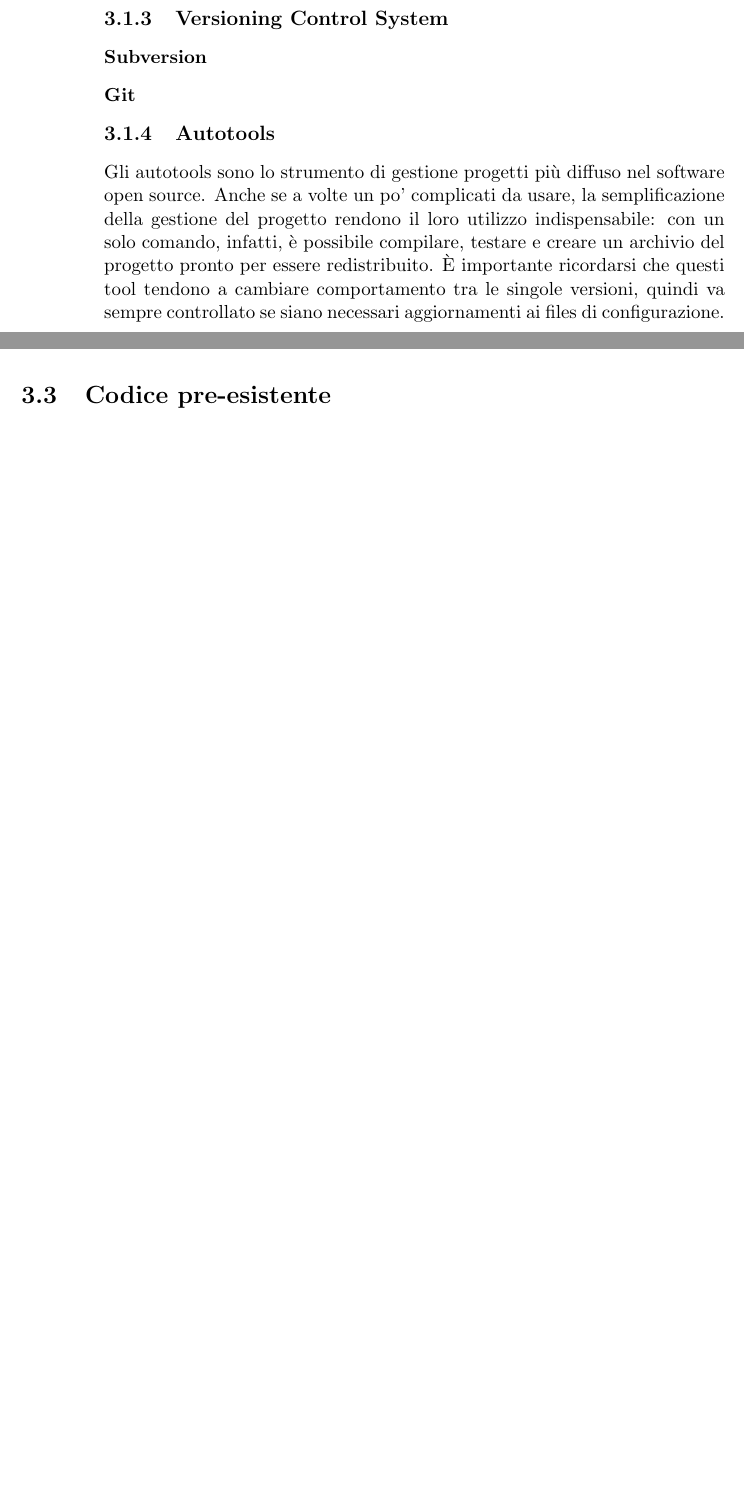
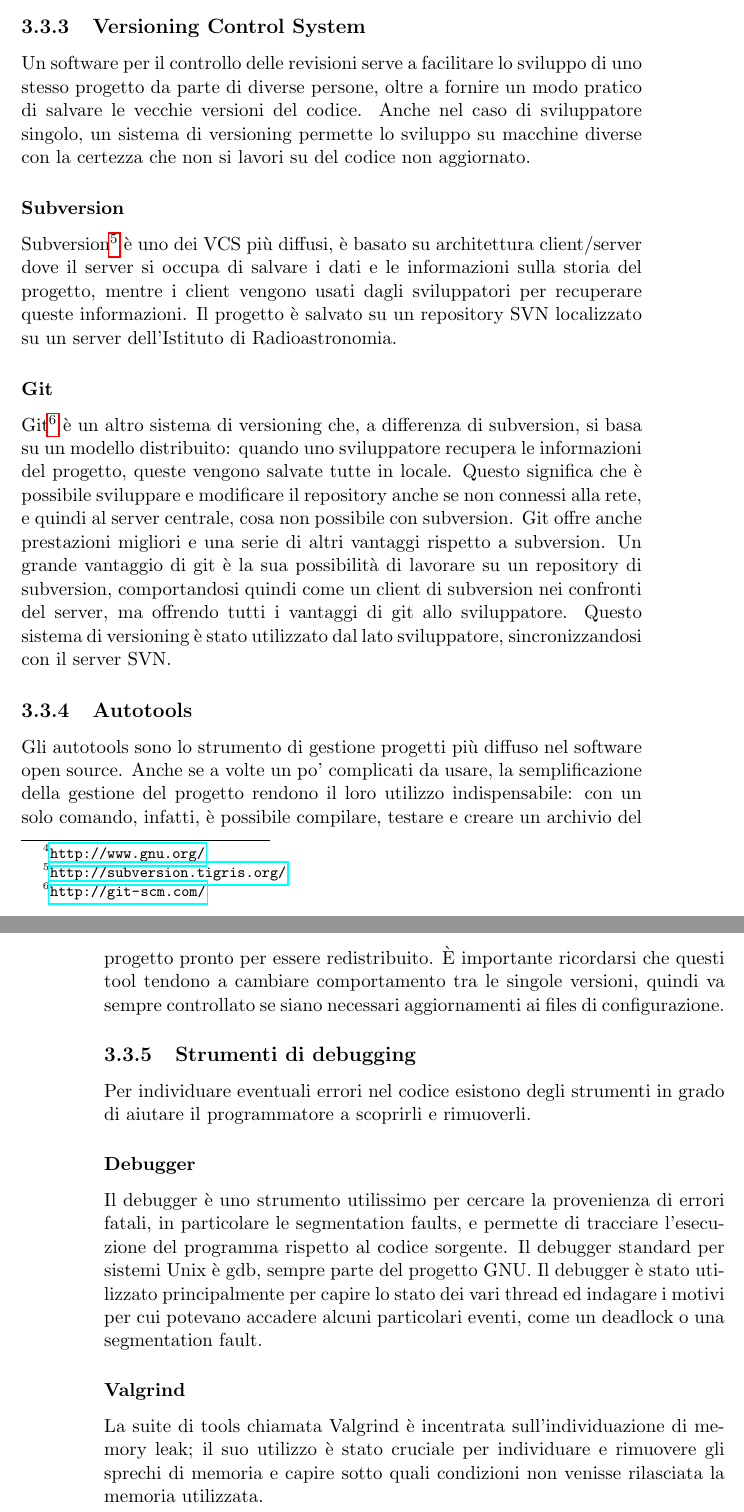
Before and after one commit to Kjir/spectra2, a LaTeX thesis (doc/thesis.tex, which reads doc/chapters/03_sviluppo.tex): two parts of pages 24 and 25 of 31 before the commit and two parts of pages 25 and 26 of 31 after it, joined at a grey line, cut so that both start at the same text, the shorter picture padded with empty space. Compiled offline with pdfLaTeX.

Commit message:
Changed layout of chapter 3
git-svn-id: http://svn.med.ira.inaf.it/repos/spectra2@108 0a187509-3938-4927-b436-45edae4875fc

```diff
--- a/doc/chapters/03_sviluppo.tex
+++ b/doc/chapters/03_sviluppo.tex
@@ -26,2 +69,3 @@ oltre alla possibilit\`a di utilizzare il paraadigma di programmazione
 orientata agli oggetti. Come compilatore \`e stato usato lo standard su sistemi
 unix, cio\`e g++. Questo compilatore fa parte della suite di compilatori del
+progetto GNU\footnote{\url{http://www.gnu.org/}}.
@@ -29,8 +72,32 @@ progetto GNU.
 
 \subsection{Versioning Control System}
+
+Un software per il controllo delle revisioni serve a facilitare lo sviluppo di
+uno stesso progetto da parte di diverse persone, oltre a fornire un modo pratico
+di salvare le vecchie versioni del codice. Anche nel caso di sviluppatore
+singolo, un sistema di versioning permette lo sviluppo su macchine diverse con
+la certezza che non si lavori su del codice non aggiornato.
+
 \subsubsection{Subversion}
+Subversion\footnote{\url{http://subversion.tigris.org/}} \`e uno dei VCS pi\`u
+diffusi, \`e basato su architettura client/server dove il server si occupa di
+salvare i dati e le informazioni sulla storia del progetto, mentre i client
+vengono usati dagli sviluppatori per recuperare queste informazioni. Il progetto
+\`e salvato su un repository SVN localizzato su un server dell'Istituto di
+Radioastronomia.
 
 \subsubsection{Git}
+Git\footnote{\url{http://git-scm.com/}} \`e un altro sistema di versioning che,
+a differenza di subversion, si basa su un modello distribuito: quando uno
+sviluppatore recupera le informazioni del progetto, queste vengono salvate tutte
+in locale. Questo significa che \`e possibile sviluppare e modificare il
+repository anche se non connessi alla rete, e quindi al server centrale, cosa
+non possibile con subversion. Git offre anche prestazioni migliori e una serie
+di altri vantaggi rispetto a subversion. Un grande vantaggio di git \`e la sua
+possibilit\`a di lavorare su un repository di subversion, comportandosi quindi
+come un client di subversion nei confronti del server, ma offrendo tutti i
+vantaggi di git allo sviluppatore. Questo sistema di versioning \`e stato
+utilizzato dal lato sviluppatore, sincronizzandosi con il server SVN.
 
 \subsection{Autotools}
 Gli autotools sono lo strumento di gestione progetti più diffuso nel software
@@ -41,5 +108,15 @@ progetto pronto per essere redistribuito. \`E importante ricordarsi che questi
 tool tendono a cambiare comportamento tra le singole versioni, quindi va sempre
 controllato se siano necessari aggiornamenti ai files di configurazione.
 
-\section{Librerie}
+\subsection{Strumenti di debugging}
+Per individuare eventuali errori nel codice esistono degli strumenti in grado di
+aiutare il programmatore a scoprirli e rimuoverli.
 
+\subsubsection{Debugger}
+Il debugger \`e uno strumento utilissimo per cercare la provenienza di errori
+fatali, in particolare le segmentation faults, e permette di tracciare
+l'esecuzione del programma rispetto al codice sorgente. Il debugger standard per
+sistemi Unix \`e gdb, sempre parte del progetto GNU. Il debugger \`e stato
+utilizzato principalmente per capire lo stato dei vari thread ed indagare i
+motivi per cui potevano accadere alcuni particolari eventi, come un deadlock o
+una segmentation fault.
@@ -71,3 +124,5 @@ alternative potrebbero essere comparate per verificare l'effettiva qualit\`a a
-livello di prestazioni.
-
-\section{Codice pre-esistente}
+\subsubsection{Valgrind}
+La suite di tools chiamata Valgrind \`e incentrata sull'individuazione di
+memory leak; il suo utilizzo \`e stato cruciale per individuare e rimuovere gli
+sprechi di memoria e capire sotto quali condizioni non venisse rilasciata la
+memoria utilizzata.
```
Also changed, not shown: doc/chapters/03_sviluppo.tex (80 more changed lines).
